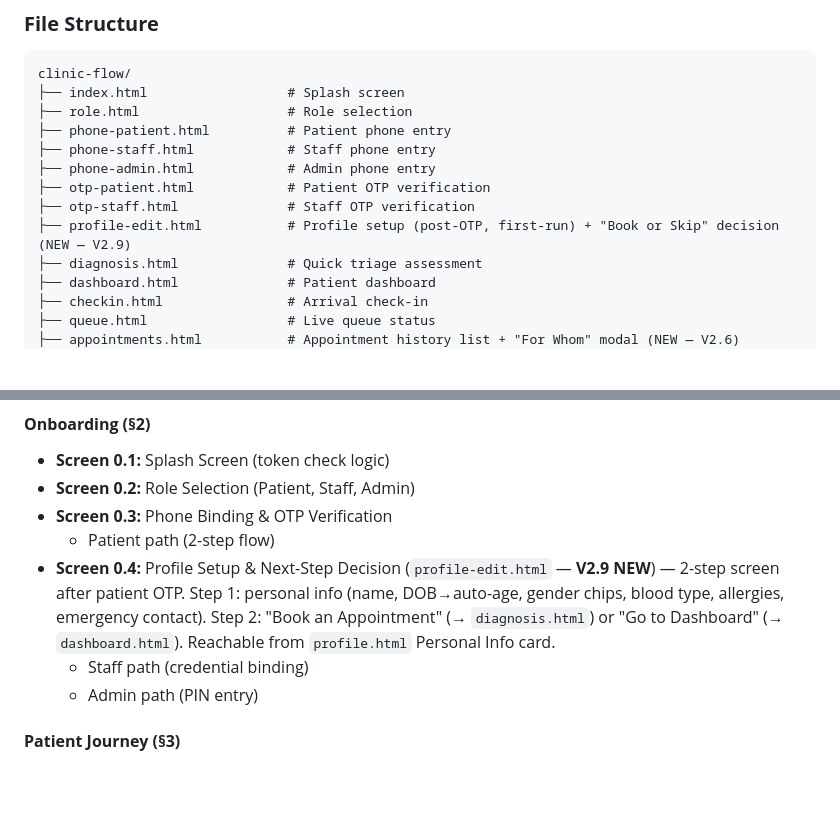
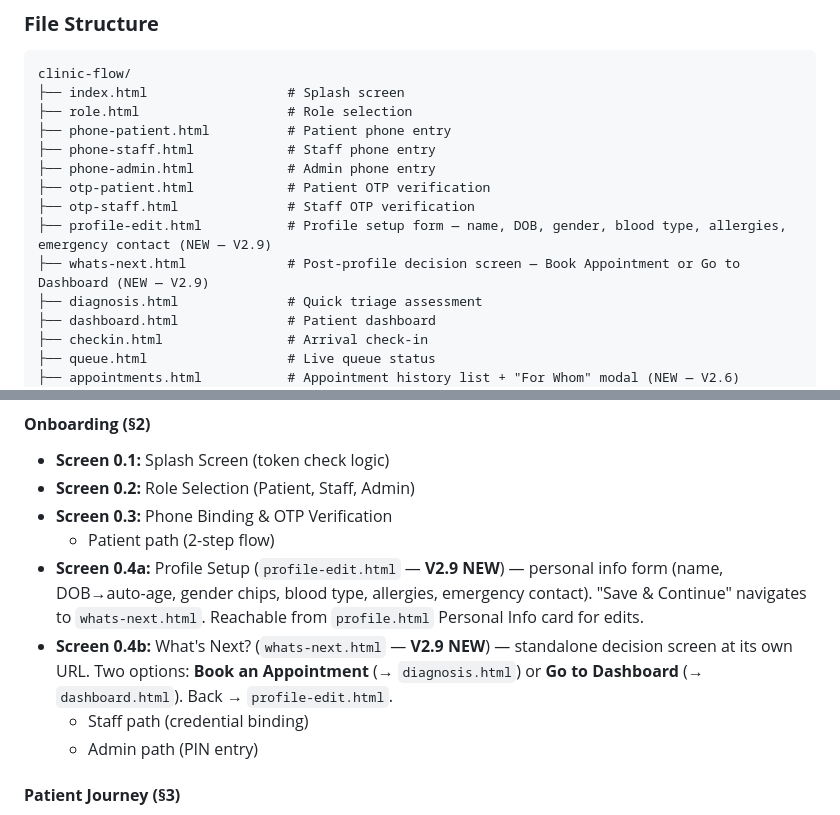
Before and after one commit to adithyaekanayaka/adithyaekanayaka.github.io, a Markdown page: README.md, 2 parts joined by grey strips. Drawn GitHub-style; blank space fills up the shorter version.

Commit message:
feat: Separate profile setup and decision screens into distinct pages for improved navigation

```diff
--- a/README.md
+++ b/README.md
@@ -200,7 +200,8 @@ clinic-flow/
 ├── phone-admin.html            # Admin phone entry
 ├── otp-patient.html            # Patient OTP verification
 ├── otp-staff.html              # Staff OTP verification
-├── profile-edit.html           # Profile setup (post-OTP, first-run) + "Book or Skip" decision (NEW — V2.9)
+├── profile-edit.html           # Profile setup form — name, DOB, gender, blood type, allergies, emergency contact (NEW — V2.9)
+├── whats-next.html             # Post-profile decision screen — Book Appointment or Go to Dashboard (NEW — V2.9)
 ├── diagnosis.html              # Quick triage assessment
 ├── dashboard.html              # Patient dashboard
 ├── checkin.html                # Arrival check-in
@@ -231,7 +232,8 @@ clinic-flow/
 - **Screen 0.2:** Role Selection (Patient, Staff, Admin)
 - **Screen 0.3:** Phone Binding & OTP Verification
   - Patient path (2-step flow)
-- **Screen 0.4:** Profile Setup & Next-Step Decision (`profile-edit.html` — **V2.9 NEW**) — 2-step screen after patient OTP. Step 1: personal info (name, DOB→auto-age, gender chips, blood type, allergies, emergency contact). Step 2: "Book an Appointment" (→ `diagnosis.html`) or "Go to Dashboard" (→ `dashboard.html`). Reachable from `profile.html` Personal Info card.
+- **Screen 0.4a:** Profile Setup (`profile-edit.html` — **V2.9 NEW**) — personal info form (name, DOB→auto-age, gender chips, blood type, allergies, emergency contact). "Save & Continue" navigates to `whats-next.html`. Reachable from `profile.html` Personal Info card for edits.
+- **Screen 0.4b:** What's Next? (`whats-next.html` — **V2.9 NEW**) — standalone decision screen at its own URL. Two options: **Book an Appointment** (→ `diagnosis.html`) or **Go to Dashboard** (→ `dashboard.html`). Back → `profile-edit.html`.
   - Staff path (credential binding)
   - Admin path (PIN entry)
 
```
Also changed, not shown: ARCHITECTURE.md (+10 -7 lines).
